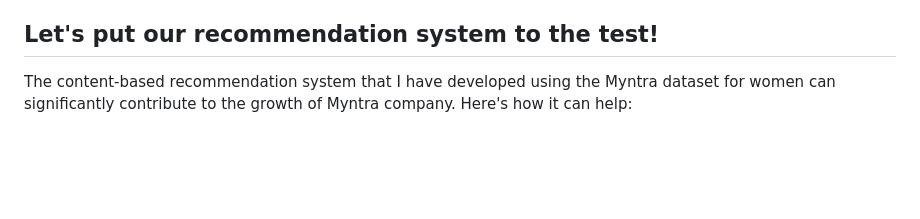
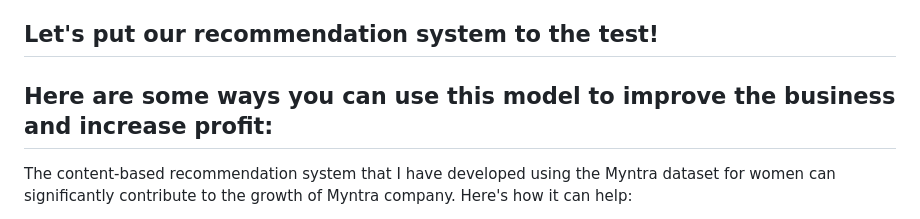
Before and after one commit to MANMEET75/FashionFinderMyntra, a Markdown page: README.md, the part around the change. GitHub-like rendering; blank space fills up the shorter version.

```diff
--- a/README.md
+++ b/README.md
@@ -20,6 +20,7 @@ Overall, by employing Flask and integrating frontend technologies, I created an
 ## Let's put our recommendation system to the test!
 
 
+## Here are some ways you can use this model to improve the business and increase profit:
 The content-based recommendation system that I have developed using the Myntra dataset for women can significantly contribute to the growth of Myntra company. Here's how it can help:
 
 1) Enhanced Customer Experience: By employing advanced data preprocessing techniques and leveraging the power of text analysis, the recommendation system can deliver accurate and relevant product suggestions. This helps users in discovering new and trendy items that align with their preferences, ultimately enhancing their overall shopping experience on Myntra.
```
